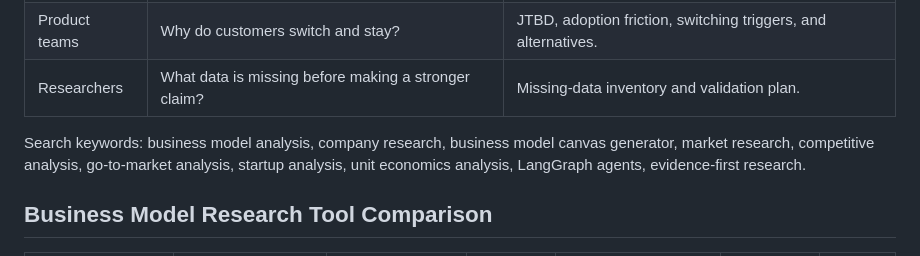
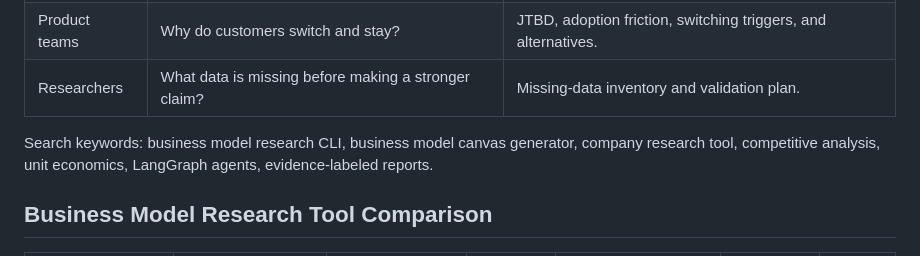
Before and after one commit to wanikua/OpenBusiness, a Markdown page: README.md, the part around the change. GitHub-like rendering.

Commit message:
docs(readme): tighten search-keywords line to codex-recommended terms

```diff
--- a/README.md
+++ b/README.md
@@ -60,10 +60,9 @@ research report before deeper diligence:
 | Product teams | Why do customers switch and stay? | JTBD, adoption friction, switching triggers, and alternatives. |
 | Researchers | What data is missing before making a stronger claim? | Missing-data inventory and validation plan. |
 
-Search keywords: business model analysis, company research, business model
-canvas generator, market research, competitive analysis, go-to-market analysis,
-startup analysis, unit economics analysis, LangGraph agents, evidence-first
-research.
+Search keywords: business model research CLI, business model canvas generator,
+company research tool, competitive analysis, unit economics, LangGraph agents,
+evidence-labeled reports.
 
 ## Business Model Research Tool Comparison
 
```
